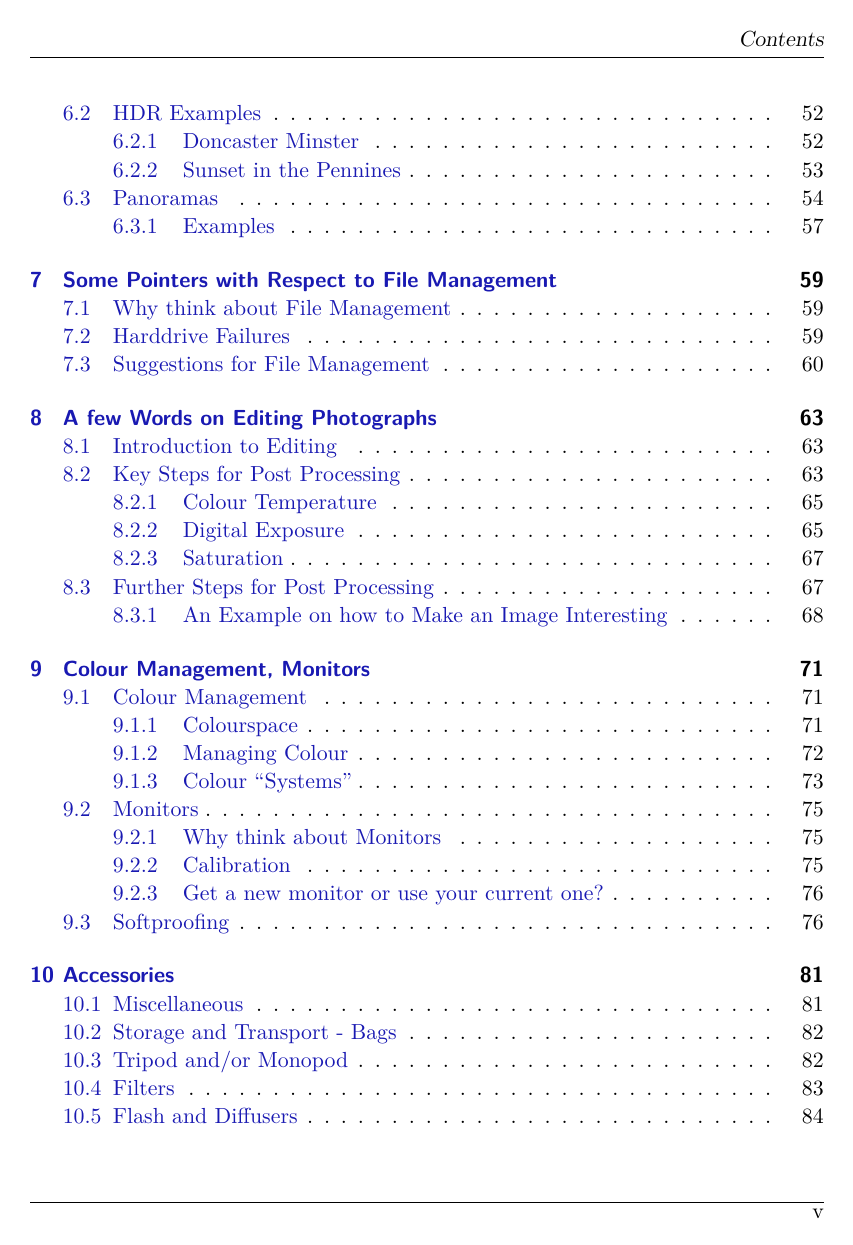
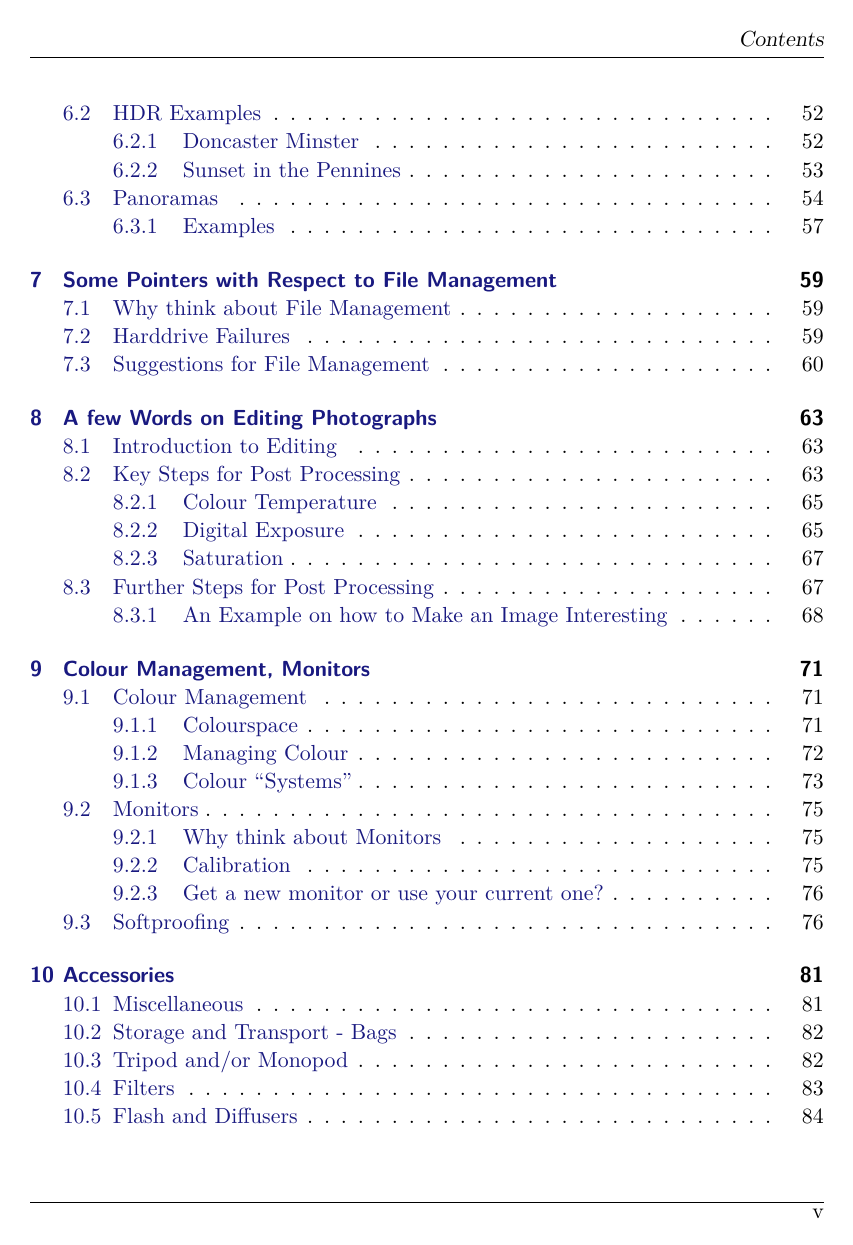
Before and after one commit to DetlevCM/photoguide, a LaTeX thesis (A Basic Introduction to Photography.tex): page 5 of 101. Compiled offline with pdfLaTeX.

Commit message:
tweak link colours to be darker

```diff
--- a/A Basic Introduction to Photography.tex
+++ b/A Basic Introduction to Photography.tex
@@ -36,8 +36,8 @@
 	colorlinks=true,
 	%	hidelinks,
 	citecolor = [rgb]{0,0.5,0.1},
-	linkcolor = [rgb]{0.1,0.1,0.7},
-	urlcolor  = [rgb]{0.6,0.1,0.1},
+	linkcolor = [rgb]{0.1,0.1,0.5},
+	urlcolor  = [rgb]{0.5,0.1,0.1},
     plainpages=false,
     pdfstartview={FitH},
     pdfauthor={Detlev Conrad Mielczarek},     % author
```
